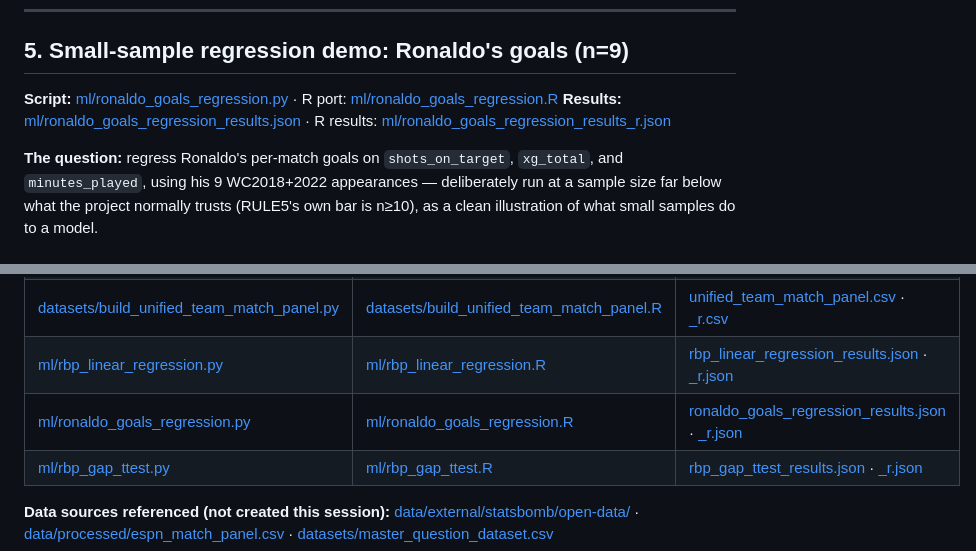
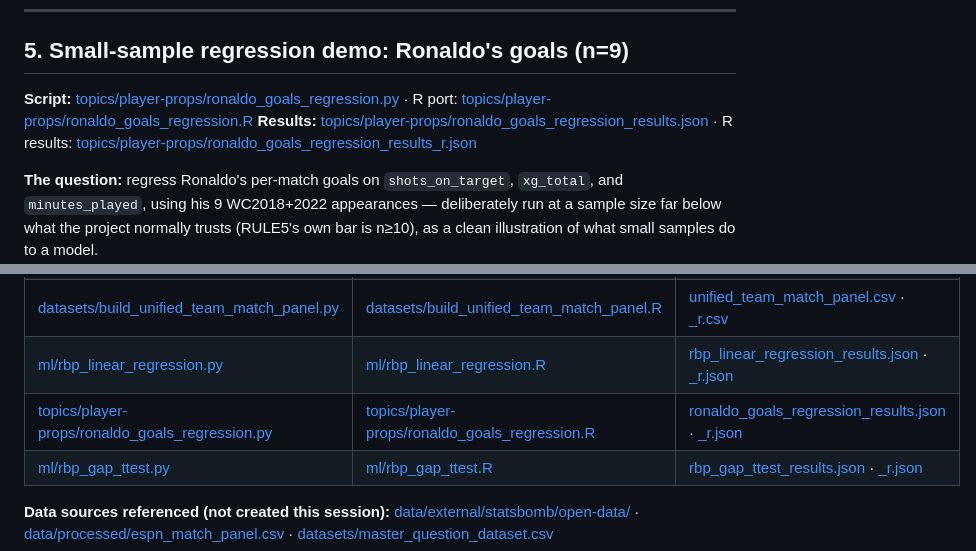
Before and after one commit to SouparneyaC/sportspredict-jtc, a Markdown page: STATSBOMB_INTEGRATION_AND_STATS_TESTS_2026-07-08.md, 2 parts joined by grey strips. GitHub-like rendering.

Commit message:
Reorg piece 7/9: fix the two files with literal markdown hyperlinks
writeups/matches/2026-07-14-france-vs-spain/README.md and
STATSBOMB_INTEGRATION_AND_STATS_TESTS_2026-07-08.md were the only two files
in the repo using real, clickable markdown link syntax (not just backtick
mentions) into paths that moved during pieces 1-5 -- everything else is a
stale-but-readable backtick reference, cleaned up in piece 8.

Applied the accumulated old-path -> new-path mapping from pieces 1-5
mechanically (43 entries, longest-match-first to avoid substring collisions
like sot_backtest_results.csv vs sot_backtest_results_ownelo.csv), then
verified all 181 markdown links across both files resolve (0 broken).

Co-Authored-By: Claude Sonnet 5 <noreply@anthropic.com>

```diff
--- a/STATSBOMB_INTEGRATION_AND_STATS_TESTS_2026-07-08.md
+++ b/STATSBOMB_INTEGRATION_AND_STATS_TESTS_2026-07-08.md
@@ -227,10 +227,10 @@ a completely different method.
 
 ## 5. Small-sample regression demo: Ronaldo's goals (n=9)
 
-**Script:** [ml/ronaldo_goals_regression.py](ml/ronaldo_goals_regression.py) ·
-R port: [ml/ronaldo_goals_regression.R](ml/ronaldo_goals_regression.R)
-**Results:** [ml/ronaldo_goals_regression_results.json](ml/ronaldo_goals_regression_results.json) ·
-R results: [ml/ronaldo_goals_regression_results_r.json](ml/ronaldo_goals_regression_results_r.json)
+**Script:** [topics/player-props/ronaldo_goals_regression.py](topics/player-props/ronaldo_goals_regression.py) ·
+R port: [topics/player-props/ronaldo_goals_regression.R](topics/player-props/ronaldo_goals_regression.R)
+**Results:** [topics/player-props/ronaldo_goals_regression_results.json](topics/player-props/ronaldo_goals_regression_results.json) ·
+R results: [topics/player-props/ronaldo_goals_regression_results_r.json](topics/player-props/ronaldo_goals_regression_results_r.json)
 
 **The question:** regress Ronaldo's per-match goals on `shots_on_target`, `xg_total`, and
 `minutes_played`, using his 9 WC2018+2022 appearances — deliberately run at a sample size far below
@@ -349,7 +349,7 @@ confirm the numbers match). Click any filename to open it.
 | [ml/statsbomb_baserate_test.py](ml/statsbomb_baserate_test.py) | [ml/statsbomb_baserate_test.R](ml/statsbomb_baserate_test.R) | [statsbomb_baserate_results.json](ml/statsbomb_baserate_results.json) · [_r.json](ml/statsbomb_baserate_results_r.json) |
 | [datasets/build_unified_team_match_panel.py](datasets/build_unified_team_match_panel.py) | [datasets/build_unified_team_match_panel.R](datasets/build_unified_team_match_panel.R) | [unified_team_match_panel.csv](data/processed/unified_team_match_panel.csv) · [_r.csv](data/processed/unified_team_match_panel_r.csv) |
 | [ml/rbp_linear_regression.py](ml/rbp_linear_regression.py) | [ml/rbp_linear_regression.R](ml/rbp_linear_regression.R) | [rbp_linear_regression_results.json](ml/rbp_linear_regression_results.json) · [_r.json](ml/rbp_linear_regression_results_r.json) |
-| [ml/ronaldo_goals_regression.py](ml/ronaldo_goals_regression.py) | [ml/ronaldo_goals_regression.R](ml/ronaldo_goals_regression.R) | [ronaldo_goals_regression_results.json](ml/ronaldo_goals_regression_results.json) · [_r.json](ml/ronaldo_goals_regression_results_r.json) |
+| [topics/player-props/ronaldo_goals_regression.py](topics/player-props/ronaldo_goals_regression.py) | [topics/player-props/ronaldo_goals_regression.R](topics/player-props/ronaldo_goals_regression.R) | [ronaldo_goals_regression_results.json](topics/player-props/ronaldo_goals_regression_results.json) · [_r.json](topics/player-props/ronaldo_goals_regression_results_r.json) |
 | [ml/rbp_gap_ttest.py](ml/rbp_gap_ttest.py) | [ml/rbp_gap_ttest.R](ml/rbp_gap_ttest.R) | [rbp_gap_ttest_results.json](ml/rbp_gap_ttest_results.json) · [_r.json](ml/rbp_gap_ttest_results_r.json) |
 
 **Data sources referenced (not created this session):**
```
Also changed, not shown: 1 other file.
